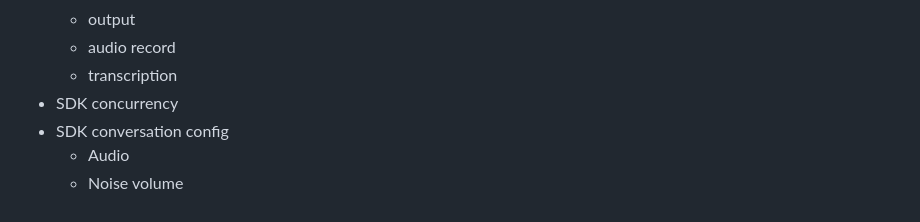
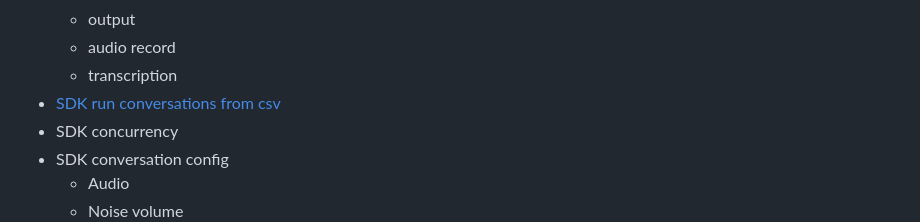
Before and after one commit to dasha-samples/dasha-doc-examples, a Markdown page: README.md, the part around the change. Rendered like a GitHub page.

Commit message:
update main readme

```diff
--- a/README.md
+++ b/README.md
@@ -61,6 +61,7 @@ Features
    - output
    - audio record
    - transcription
+ - [SDK run conversations from csv](Features/SDK-from-csv)
  - SDK concurrency
  - SDK conversation config
    - Audio
```
